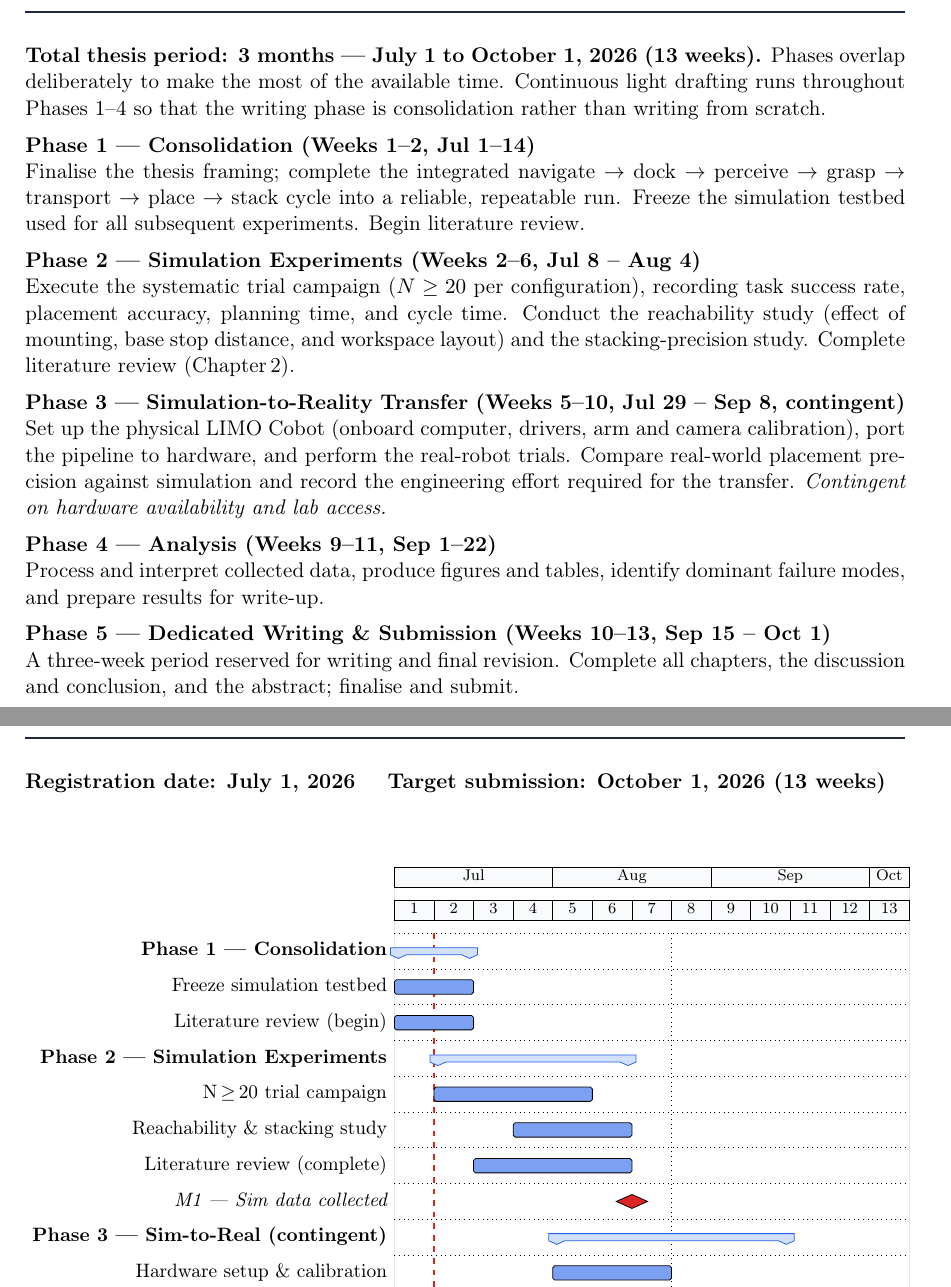
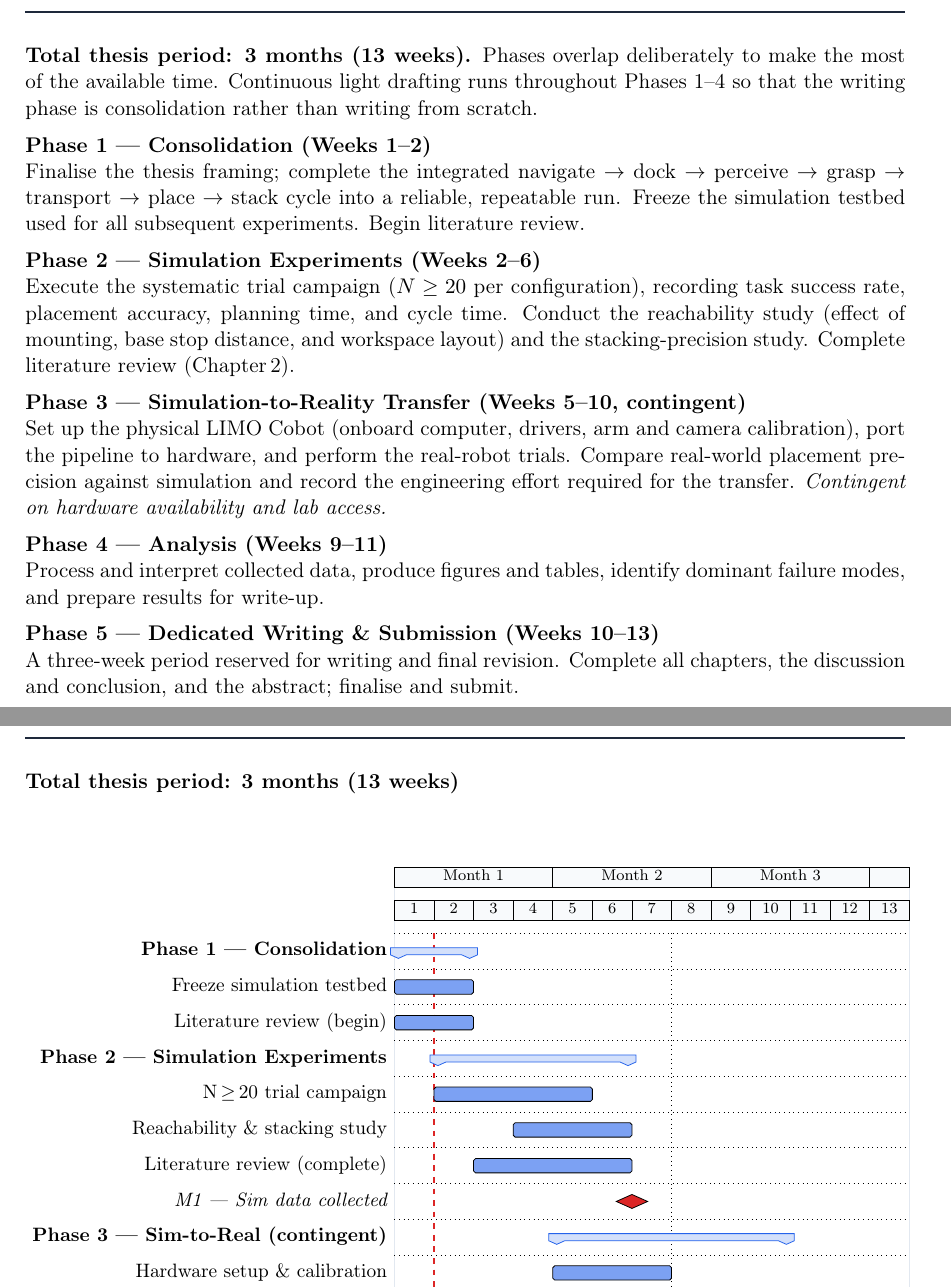
Before and after one commit to omaroped/autonomous-mobile-manipulation-thesis, a LaTeX document (proposal/expose_final.tex): two parts of pages 4 and 5 of 6, joined at a grey line, cut so that both start at the same text. Compiled offline with pdfLaTeX.

Commit message:
docs(proposal): remove all specific dates — use week numbers only
Gantt now shows Month 1/2/3 and W1–W13. Phase headings and milestones
use relative week references. No calendar dates in any file.

Co-Authored-By: Claude Sonnet 4.6 <noreply@anthropic.com>

```diff
--- a/proposal/expose_final.tex
+++ b/proposal/expose_final.tex
@@ -194,14 +192,14 @@ it then be transferred to and validated on the physical robot?
 % ─────────────────────────────────────────────────────────────────────────────
 \section{Task Planning}
 
-\textbf{Total thesis period: 3 months — July 1 to October 1, 2026 (13 weeks).}
+\textbf{Total thesis period: 3 months (13 weeks).}
 Phases overlap deliberately to make the most of the available time.
 Continuous light drafting runs throughout Phases 1–4 so that the writing phase
 is consolidation rather than writing from scratch.
 
 \vspace{0.5em}
 
-\noindent\textbf{Phase 1 — Consolidation (Weeks 1–2, Jul 1–14)}\\
+\noindent\textbf{Phase 1 — Consolidation (Weeks 1–2)}\\
 Finalise the thesis framing; complete the integrated
 navigate $\to$ dock $\to$ perceive $\to$ grasp $\to$ transport $\to$ place $\to$ stack
 cycle into a reliable, repeatable run. Freeze the simulation testbed used for all
@@ -209,7 +207,7 @@ subsequent experiments. Begin literature review.
 
 \vspace{0.5em}
 
-\noindent\textbf{Phase 2 — Simulation Experiments (Weeks 2–6, Jul 8 – Aug 4)}\\
+\noindent\textbf{Phase 2 — Simulation Experiments (Weeks 2–6)}\\
 Execute the systematic trial campaign ($N \geq 20$ per configuration), recording task
 success rate, placement accuracy, planning time, and cycle time.
 Conduct the reachability study (effect of mounting, base stop distance, and workspace
@@ -217,7 +215,7 @@ layout) and the stacking-precision study. Complete literature review (Chapter\,2
 
 \vspace{0.5em}
 
-\noindent\textbf{Phase 3 — Simulation-to-Reality Transfer (Weeks 5–10, Jul 29 – Sep 8, contingent)}\\
+\noindent\textbf{Phase 3 — Simulation-to-Reality Transfer (Weeks 5–10, contingent)}\\
 Set up the physical LIMO Cobot (onboard computer, drivers, arm and camera calibration),
 port the pipeline to hardware, and perform the real-robot trials.
 Compare real-world placement precision against simulation and record the engineering
@@ -226,13 +224,13 @@ effort required for the transfer.
 
 \vspace{0.5em}
 
-\noindent\textbf{Phase 4 — Analysis (Weeks 9–11, Sep 1–22)}\\
+\noindent\textbf{Phase 4 — Analysis (Weeks 9–11)}\\
 Process and interpret collected data, produce figures and tables, identify dominant
 failure modes, and prepare results for write-up.
 
 \vspace{0.5em}
 
-\noindent\textbf{Phase 5 — Dedicated Writing \& Submission (Weeks 10–13, Sep 15 – Oct 1)}\\
+\noindent\textbf{Phase 5 — Dedicated Writing \& Submission (Weeks 10–13)}\\
 A three-week period reserved for writing and final revision.
 Complete all chapters, the discussion and conclusion, and the abstract;
 finalise and submit.
@@ -242,8 +240,7 @@ finalise and submit.
 % ─────────────────────────────────────────────────────────────────────────────
 \section{Gantt Chart}
 
-\textbf{Registration date: July 1, 2026 \quad Target submission: October 1, 2026
-(13 weeks)}
+\textbf{Total thesis period: 3 months (13 weeks)}
 
 \vspace{1em}
 
@@ -269,11 +266,11 @@ finalise and submit.
     today label=\scriptsize Today
 ]{1}{13}
 
-    % ── Column headers (week numbers / approximate months) ──────────────────
-    \gantttitle{Jul}{4}
-    \gantttitle{Aug}{4}
-    \gantttitle{Sep}{4}
-    \gantttitle{Oct}{1} \\
+    % ── Column headers (week numbers / months) ────────────────────────────────
+    \gantttitle{Month 1}{4}
+    \gantttitle{Month 2}{4}
+    \gantttitle{Month 3}{4}
+    \gantttitle{}{1} \\
     \gantttitlelist{1,...,13}{1} \\
 
     % ── Phase 1 ─────────────────────────────────────────────────────────────
```
Also changed, not shown: proposal/expose_final.md (+12 -13 lines), proposal/expose_final.pdf, proposal/expose_final.tex (12 more changed lines).
